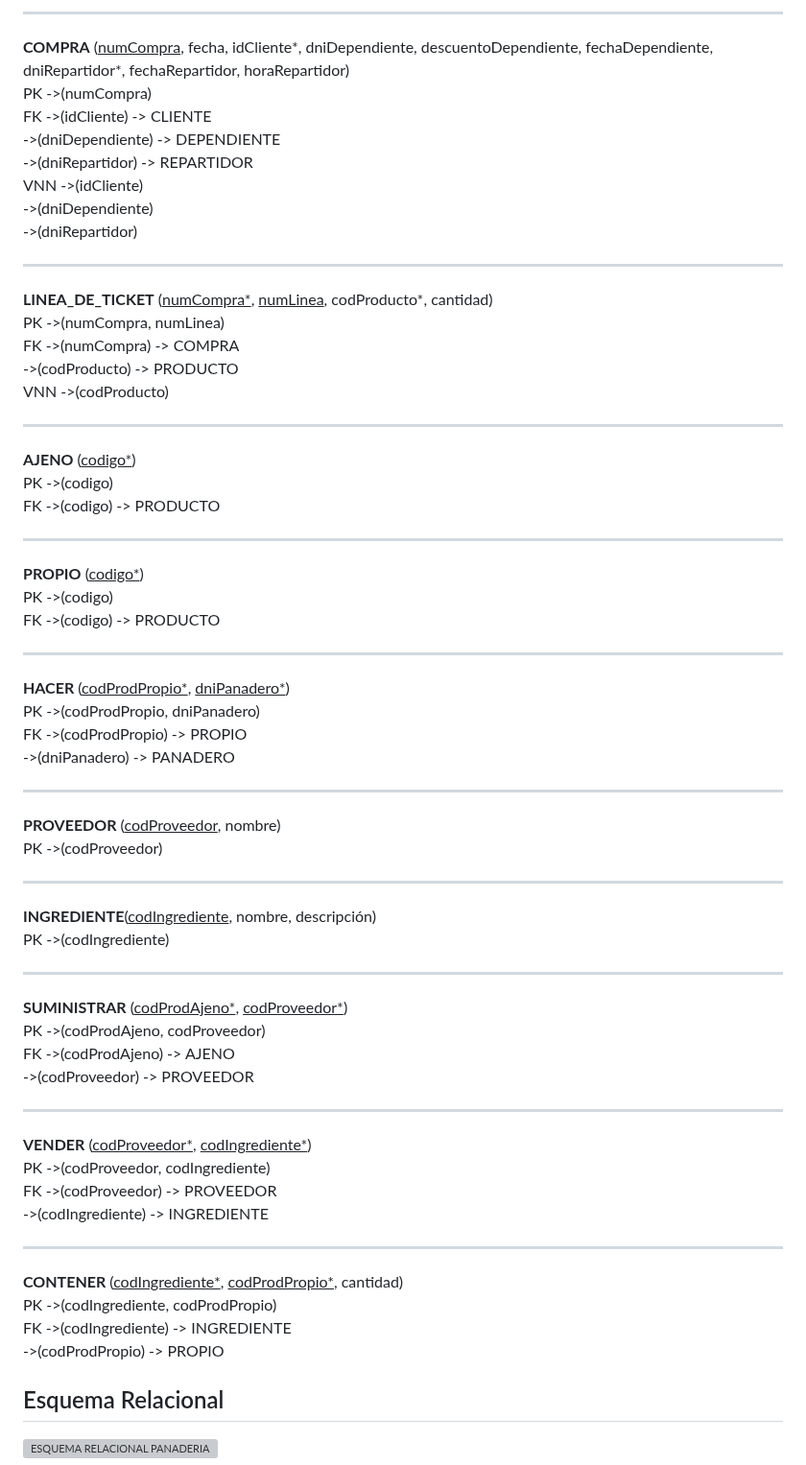
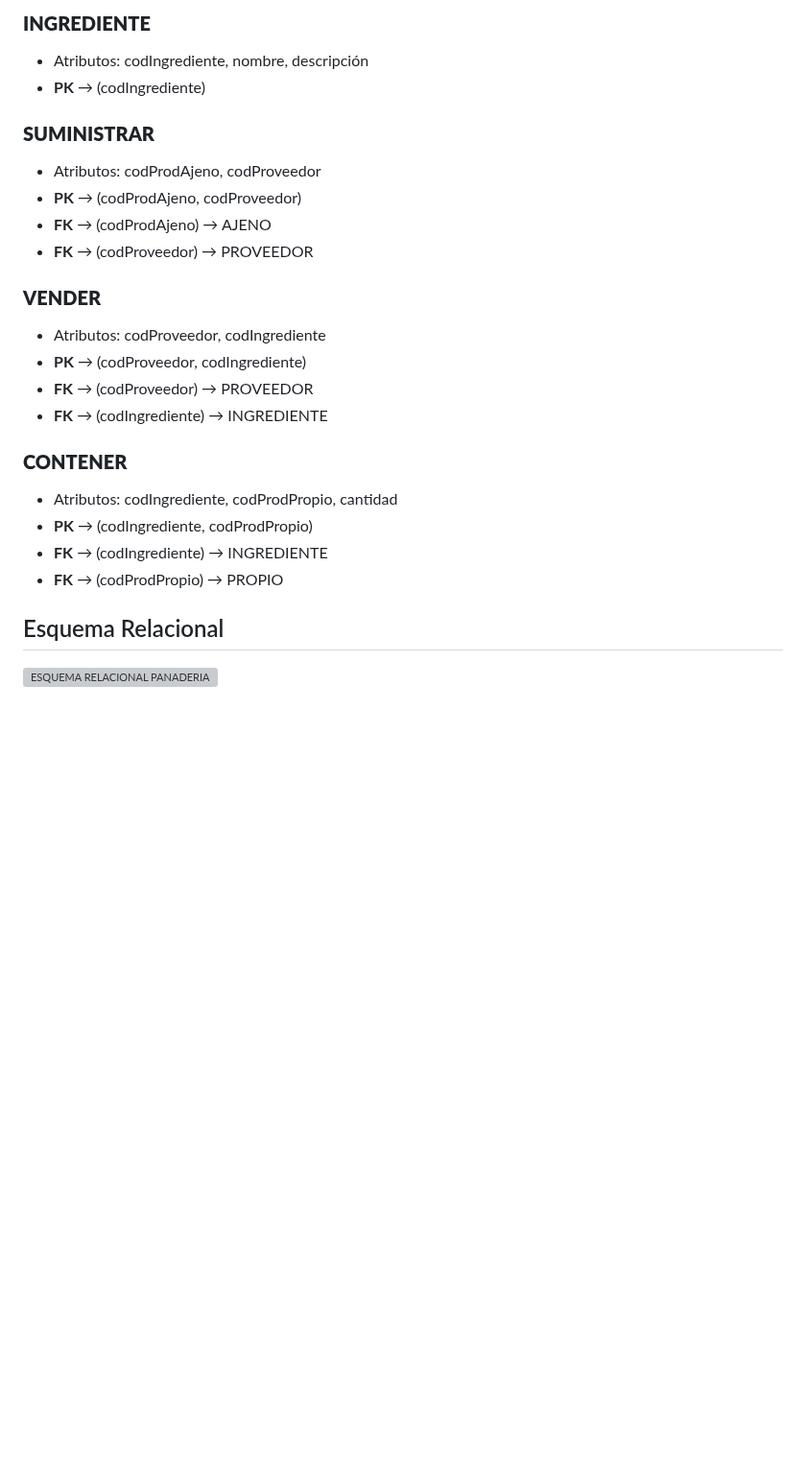
Before and after one commit to Proyecto1k2024Grupo1/Panaderia, a Markdown page: README.md, the part around one of its changes. Shown at 96% size. Drawn GitHub-style; blank space fills up the shorter version; grey boxes are pictures that could not be loaded.

```diff
--- a/README.md
+++ b/README.md
@@ -87,72 +119,25 @@ FK ->(dni) -> EMPLEADO
 
----
+### **INGREDIENTE**
+- Atributos: codIngrediente, nombre, descripción
+- **PK** → (codIngrediente)
 
-**COMPRA** (<ins>numCompra</ins>, fecha, idCliente*, dniDependiente, descuentoDependiente, fechaDependiente, dniRepartidor*, fechaRepartidor, horaRepartidor)
-PK ->(numCompra)
-FK ->(idCliente) -> CLIENTE
-   ->(dniDependiente) -> DEPENDIENTE
-   ->(dniRepartidor) -> REPARTIDOR
-VNN ->(idCliente)
-    ->(dniDependiente)
-    ->(dniRepartidor)
+### **SUMINISTRAR**
+- Atributos: codProdAjeno, codProveedor
+- **PK** → (codProdAjeno, codProveedor)
+- **FK** → (codProdAjeno) → AJENO
+- **FK** → (codProveedor) → PROVEEDOR
 
----
+### **VENDER**
+- Atributos: codProveedor, codIngrediente
+- **PK** → (codProveedor, codIngrediente)
+- **FK** → (codProveedor) → PROVEEDOR
+- **FK** → (codIngrediente) → INGREDIENTE
 
-**LINEA_DE_TICKET** (<ins>numCompra*</ins>, <ins>numLinea</ins>, codProducto*, cantidad)
-PK ->(numCompra, numLinea)
-FK ->(numCompra) -> COMPRA
-   ->(codProducto) -> PRODUCTO
-VNN ->(codProducto)
-
----
-
-**AJENO** (<ins>codigo*</ins>)
-PK ->(codigo)
-FK ->(codigo) -> PRODUCTO
-
----
-
-**PROPIO** (<ins>codigo*</ins>)
-PK ->(codigo)
-FK ->(codigo) -> PRODUCTO
-
----
-
-**HACER** (<ins>codProdPropio*</ins>, <ins>dniPanadero*</ins>)
-PK ->(codProdPropio, dniPanadero)
-FK ->(codProdPropio) -> PROPIO
-   ->(dniPanadero) -> PANADERO
-
----
-
-**PROVEEDOR** (<ins>codProveedor</ins>, nombre)
-PK ->(codProveedor)
-
----
-
-**INGREDIENTE**(<ins>codIngrediente</ins>, nombre, descripción)
-PK ->(codIngrediente)
-
----
-
-**SUMINISTRAR** (<ins>codProdAjeno*</ins>, <ins>codProveedor*</ins>)
-PK ->(codProdAjeno, codProveedor)
-FK ->(codProdAjeno) -> AJENO
-   ->(codProveedor) -> PROVEEDOR
-
----
-
-**VENDER** (<ins>codProveedor*</ins>, <ins>codIngrediente*</ins>)
-PK ->(codProveedor, codIngrediente)
-FK ->(codProveedor) -> PROVEEDOR
-   ->(codIngrediente) -> INGREDIENTE
-
----
-
-**CONTENER** (<ins>codIngrediente*</ins>, <ins>codProdPropio*</ins>, cantidad)
-PK ->(codIngrediente, codProdPropio)
-FK ->(codIngrediente) -> INGREDIENTE
-   ->(codProdPropio) -> PROPIO
+### **CONTENER**
+- Atributos: codIngrediente, codProdPropio, cantidad
+- **PK** → (codIngrediente, codProdPropio)
+- **FK** → (codIngrediente) → INGREDIENTE
+- **FK** → (codProdPropio) → PROPIO
 
 
 ## Esquema Relacional
```
Also changed, not shown: other parts of README.md (+58 -26 lines).
